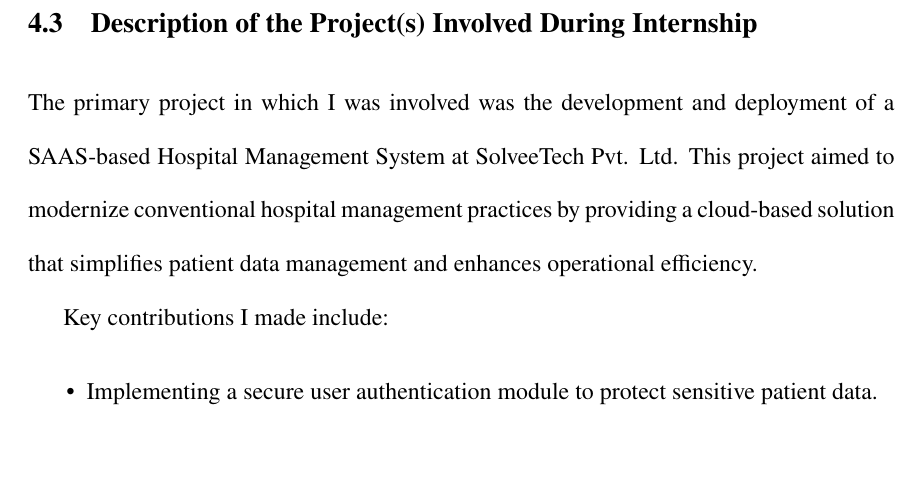
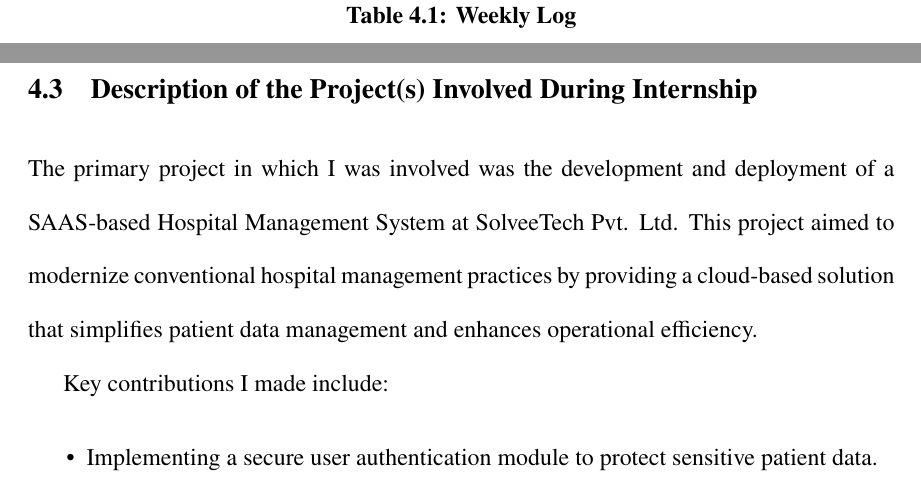
Before and after one commit to pray3m/bca-internship-report, a LaTeX thesis (main.tex, which reads contents/chapters/chapter4/WeeklyLog.tex): part of page 21 of 27 before the commit and two parts of pages 20 and 21 of 27 after it, the two joined at a grey line, cut at the place of the change, the shorter picture padded with empty space. Compiled offline with pdfLaTeX.

Commit message:
fix: table

```diff
--- a/contents/chapters/chapter4/WeeklyLog.tex
+++ b/contents/chapters/chapter4/WeeklyLog.tex
@@ -36,5 +36,6 @@ Below is a summary of my weekly activities during the internship:
         8           	& Prepared final project documentation and participated in internal review.             &	YYYY-MM-DD    &                     \\
         \hline
     \end{tabularx}
+    \caption{Weekly Log}\label{fig:table}
 \end{table}
 \newpage
```
